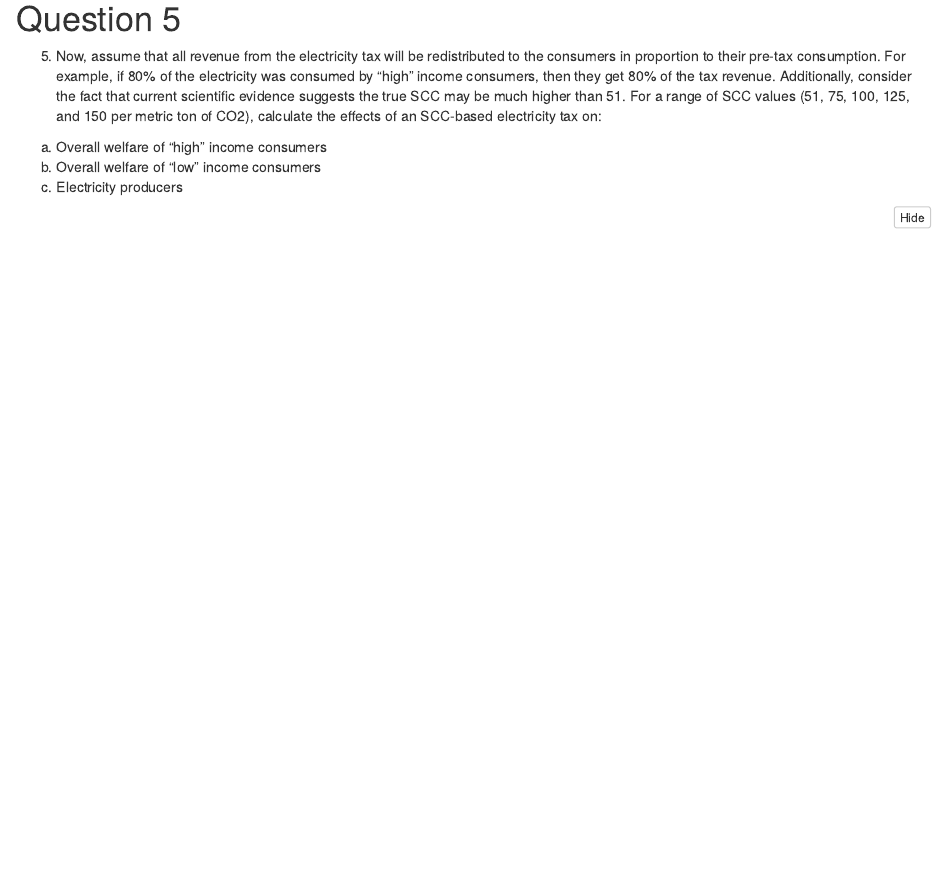
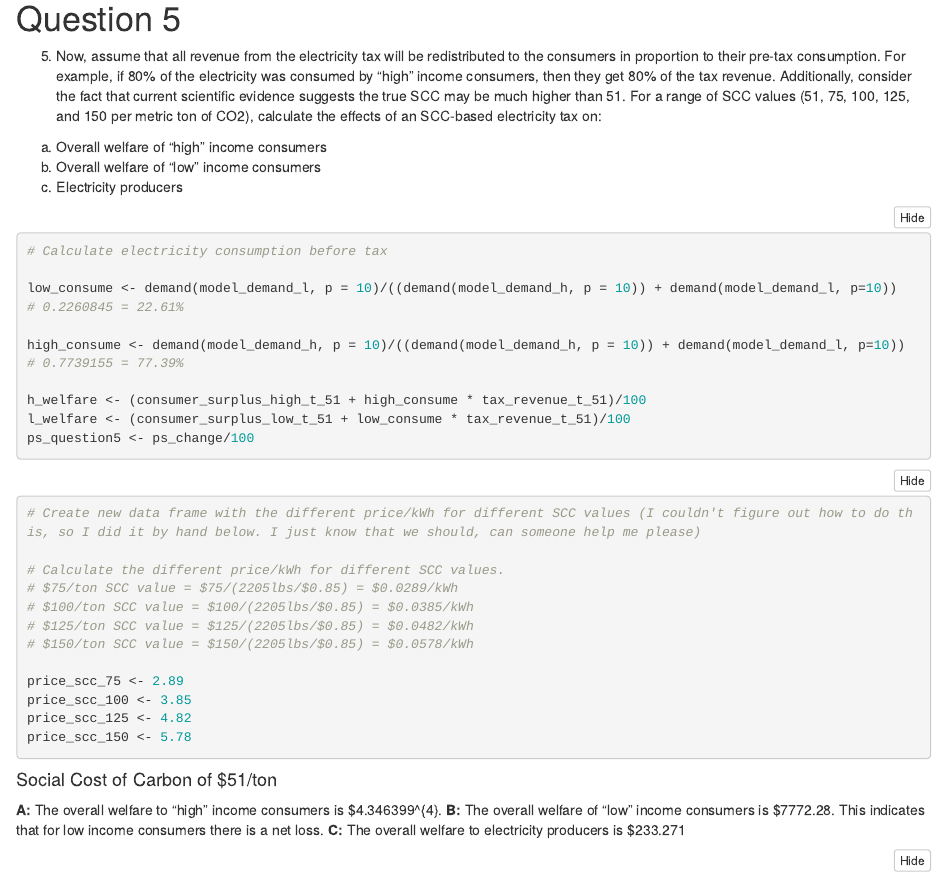
Before and after one commit to samrozal/ESM_204_Assignment-3, an R Markdown document (esm_204_assignment_3.Rmd): the page in a window 1100 px wide, from 13850 px down. The pictures show the output file esm_204_assignment_3.html that the author committed with the source, opened offline; folded parts are opened.

Commit message:
Started on question 5. Need help to write the function for the rest of the problem

````diff
--- a/esm_204_assignment_3.Rmd
+++ b/esm_204_assignment_3.Rmd
@@ -461,7 +461,24 @@ tax_revenue_t_51
 (b) Overall welfare of “low” income consumers
 (c) Electricity producers
 
+
 ```{r}
+# Calculate electricity consumption before tax
+
+low_consume <- demand(model_demand_l, p = 10)/((demand(model_demand_h, p = 10)) + demand(model_demand_l, p=10))
+# 0.2260845 = 22.61%
+
+high_consume <- demand(model_demand_h, p = 10)/((demand(model_demand_h, p = 10)) + demand(model_demand_l, p=10))
+# 0.7739155 = 77.39%
+
+h_welfare <- (consumer_surplus_high_t_51 + high_consume * tax_revenue_t_51)/100
+l_welfare <- (consumer_surplus_low_t_51 + low_consume * tax_revenue_t_51)/100
+ps_question5 <- ps_change/100
+```
+
+```{r}
+# Create new data frame with the different price/kWh for different SCC values (I couldn't figure out how to do this, so I did it by hand below. I just know that we should, can someone help me please)
+
 # Calculate the different price/kWh for different SCC values.
 # $75/ton SCC value = $75/(2205lbs/$0.85) = $0.0289/kWh
 # $100/ton SCC value = $100/(2205lbs/$0.85) = $0.0385/kWh
@@ -475,6 +492,6 @@ price_scc_150 <- 5.78
 
 ```
 
-```{r}
-# Calculate consumption before tax
+####  Social Cost of Carbon at $51/ton
 
+**A:** The overall welfare to “high” income consumers is $`r round(h_welfare, 2)`.
@@ -486,7 +498,7 @@ high_consume <- demand(10, model_demand_h)/Q_f
 
-```{r}
+**B:** The overall welfare of “low” income consumers is $`r round(l_welfare, 2)`. This indicates that for low income consumers there is a net loss.
 
-```
+**C:** The overall welfare to electricity producers is $`r round(ps_question5/100, 3)`
 
 
 
````
Also changed, not shown: esm_204_assignment_3.html, esm_204_assignment_3.Rmd (5 more changed lines).
